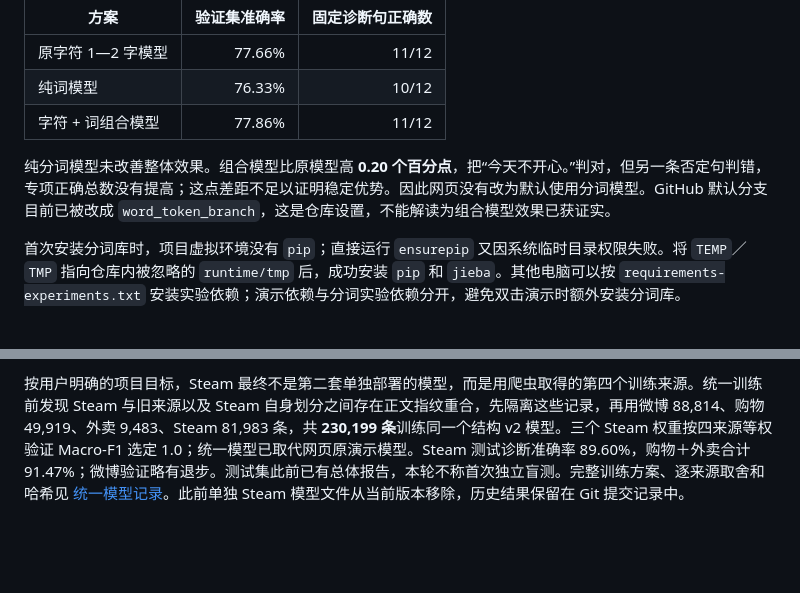
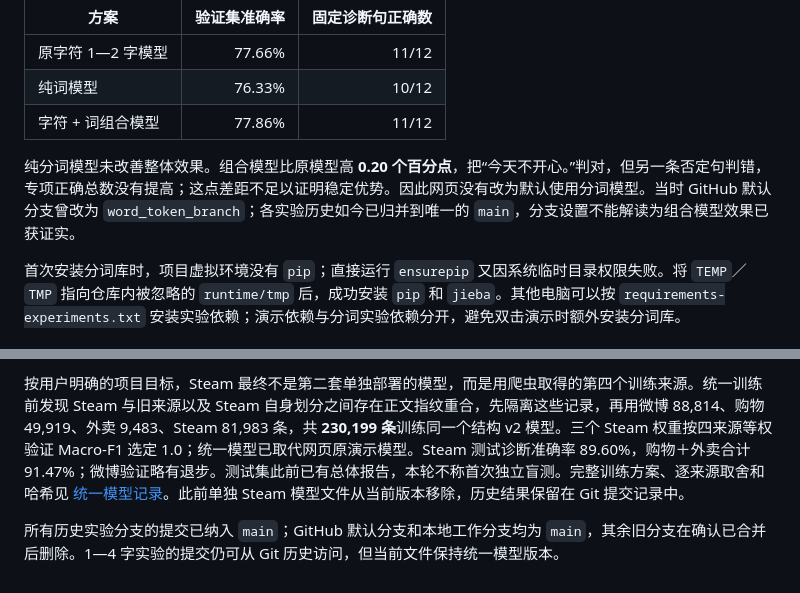
Before and after one commit to TheGreatPeter122/sentiment_project, a Markdown page: reports/development_log.md, 2 parts joined by grey strips. Rendered like a GitHub page; blank space fills up the shorter version.

```diff
--- a/reports/development_log.md
+++ b/reports/development_log.md
@@ -62,7 +62,7 @@
 | 纯词模型 | 76.33% | 10/12 |
 | 字符 + 词组合模型 | 77.86% | 11/12 |
 
-纯分词模型未改善整体效果。组合模型比原模型高 **0.20 个百分点**，把“今天不开心。”判对，但另一条否定句判错，专项正确总数没有提高；这点差距不足以证明稳定优势。因此网页没有改为默认使用分词模型。GitHub 默认分支目前已被改成 `word_token_branch`，这是仓库设置，不能解读为组合模型效果已获证实。
+纯分词模型未改善整体效果。组合模型比原模型高 **0.20 个百分点**，把“今天不开心。”判对，但另一条否定句判错，专项正确总数没有提高；这点差距不足以证明稳定优势。因此网页没有改为默认使用分词模型。当时 GitHub 默认分支曾改为 `word_token_branch`；各实验历史如今已归并到唯一的 `main`，分支设置不能解读为组合模型效果已获证实。
 
 首次安装分词库时，项目虚拟环境没有 `pip`；直接运行 `ensurepip` 又因系统临时目录权限失败。将 `TEMP`／`TMP` 指向仓库内被忽略的 `runtime/tmp` 后，成功安装 `pip` 和 `jieba`。其他电脑可以按 `requirements-experiments.txt` 安装实验依赖；演示依赖与分词实验依赖分开，避免双击演示时额外安装分词库。
 
@@ -157,3 +157,5 @@ Steam 在游标末尾有时返回 `num_reviews=0` 却省略 `reviews` 数组；
 第 16 节末尾的“尚未并入”是当时状态。之后先训练了一个仅用 Steam 的历史对照模型，留出测试准确率 90.57%；又用单机 Spark 与 Python 对同一 Steam 输入执行清洗和分组统计，全量约十万条的三次中位耗时分别为 0.325 秒和 0.306 秒。100 条按游戏及弱标签平衡抽样的 AI 辅助初审发现 6 条明确文本与推荐选择冲突、17 条混合或不明确；它不是人工金标准。详情见 `steam_training_results.json`、`steam_spark_process.md` 和 `steam_audit_review.md`。
 
 按用户明确的项目目标，Steam 最终不是第二套单独部署的模型，而是用爬虫取得的第四个训练来源。统一训练前发现 Steam 与旧来源以及 Steam 自身划分之间存在正文指纹重合，先隔离这些记录，再用微博 88,814、购物 49,919、外卖 9,483、Steam 81,983 条，共 **230,199 条**训练同一个结构 v2 模型。三个 Steam 权重按四来源等权验证 Macro-F1 选定 1.0；统一模型已取代网页原演示模型。Steam 测试诊断准确率 89.60%，购物＋外卖合计 91.47%；微博验证略有退步。测试集此前已有总体报告，本轮不称首次独立盲测。完整训练方案、逐来源取舍和哈希见 [统一模型记录](unified_model_process.md)。此前单独 Steam 模型文件从当前版本移除，历史结果保留在 Git 提交记录中。
+
+所有历史实验分支的提交已纳入 `main`；GitHub 默认分支和本地工作分支均为 `main`，其余旧分支在确认已合并后删除。1—4 字实验的提交仍可从 Git 历史访问，但当前文件保持统一模型版本。
```
Also changed, not shown: README.md (+2 -2 lines).
